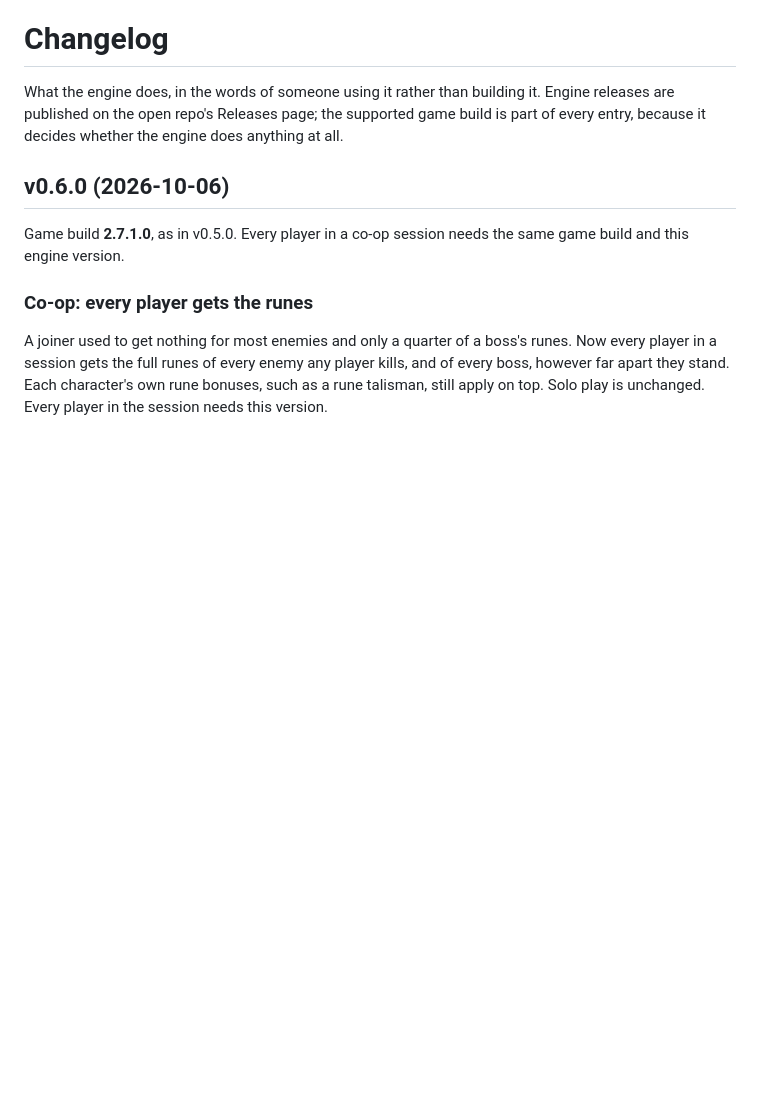
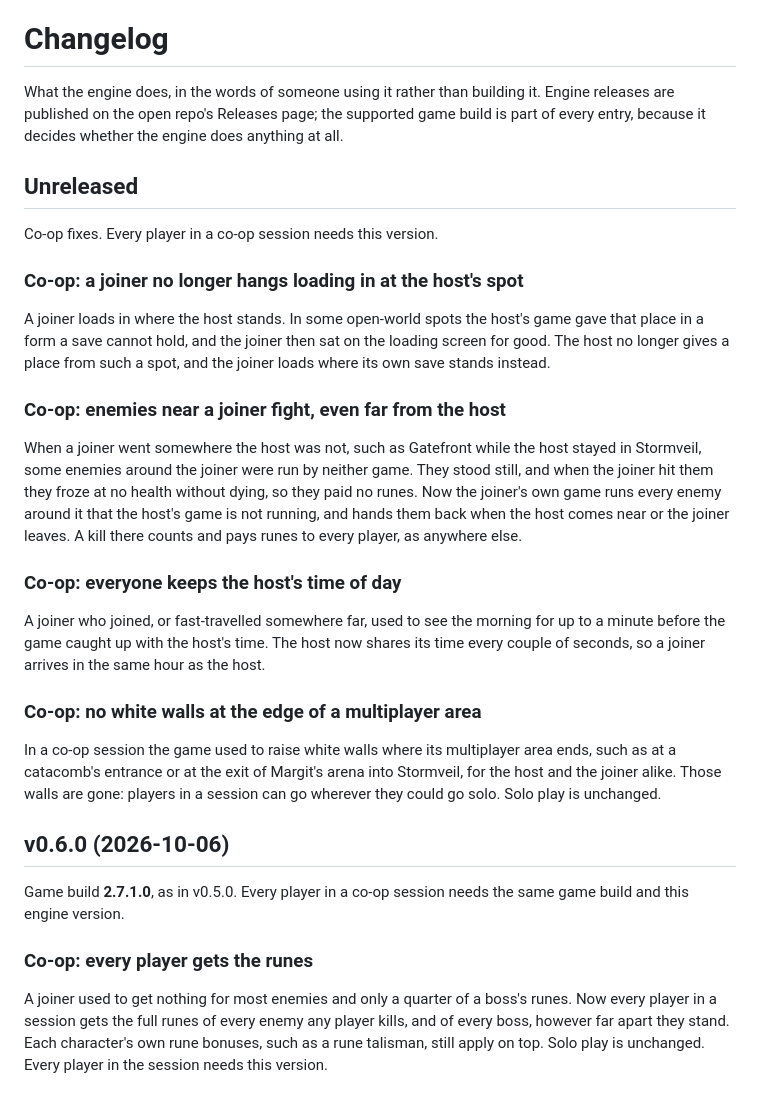
Before and after one commit to Benehiko/elden-ring-mods, a Markdown page: docs/changelog.md, the part around the change. GitHub-like rendering; blank space fills up the shorter version.

Commit message:
docs: changelog — Unreleased: joiner load hang, enemies far from the host, time of day, multiplayer-area walls (engine#95-#97)

```diff
--- a/docs/changelog.md
+++ b/docs/changelog.md
@@ -4,6 +4,42 @@ What the engine does, in the words of someone using it rather than building
 it. Engine releases are published on the open repo's Releases page; the
 supported game build is part of every entry, because it decides whether the
 engine does anything at all.
+
+## Unreleased
+
+Co-op fixes. Every player in a co-op session needs this version.
+
+### Co-op: a joiner no longer hangs loading in at the host's spot
+
+A joiner loads in where the host stands. In some open-world spots the
+host's game gave that place in a form a save cannot hold, and the joiner
+then sat on the loading screen for good. The host no longer gives a place
+from such a spot, and the joiner loads where its own save stands instead.
+
+### Co-op: enemies near a joiner fight, even far from the host
+
+When a joiner went somewhere the host was not, such as Gatefront while the
+host stayed in Stormveil, some enemies around the joiner were run by
+neither game. They stood still, and when the joiner hit them they froze at
+no health without dying, so they paid no runes. Now the joiner's own game
+runs every enemy around it that the host's game is not running, and hands
+them back when the host comes near or the joiner leaves. A kill there
+counts and pays runes to every player, as anywhere else.
+
+### Co-op: everyone keeps the host's time of day
+
+A joiner who joined, or fast-travelled somewhere far, used to see the
+morning for up to a minute before the game caught up with the host's time.
+The host now shares its time every couple of seconds, so a joiner arrives in
+the same hour as the host.
+
+### Co-op: no white walls at the edge of a multiplayer area
+
+In a co-op session the game used to raise white walls where its multiplayer
+area ends, such as at a catacomb's entrance or at the exit of Margit's arena
+into Stormveil, for the host and the joiner alike. Those walls are gone:
+players in a session can go wherever they could go solo. Solo play is
+unchanged.
 
 ## v0.6.0 (2026-10-06)
 
```
